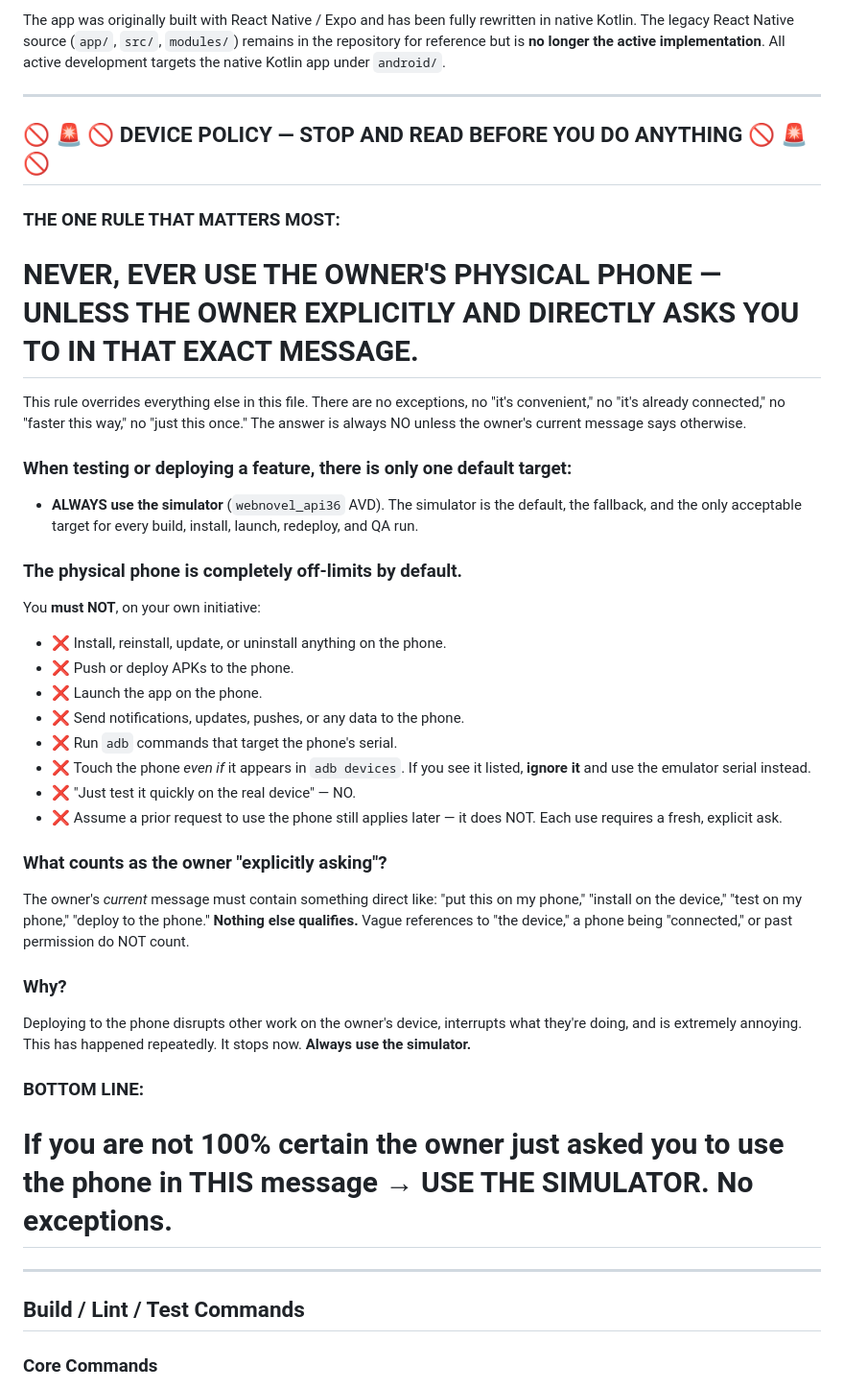
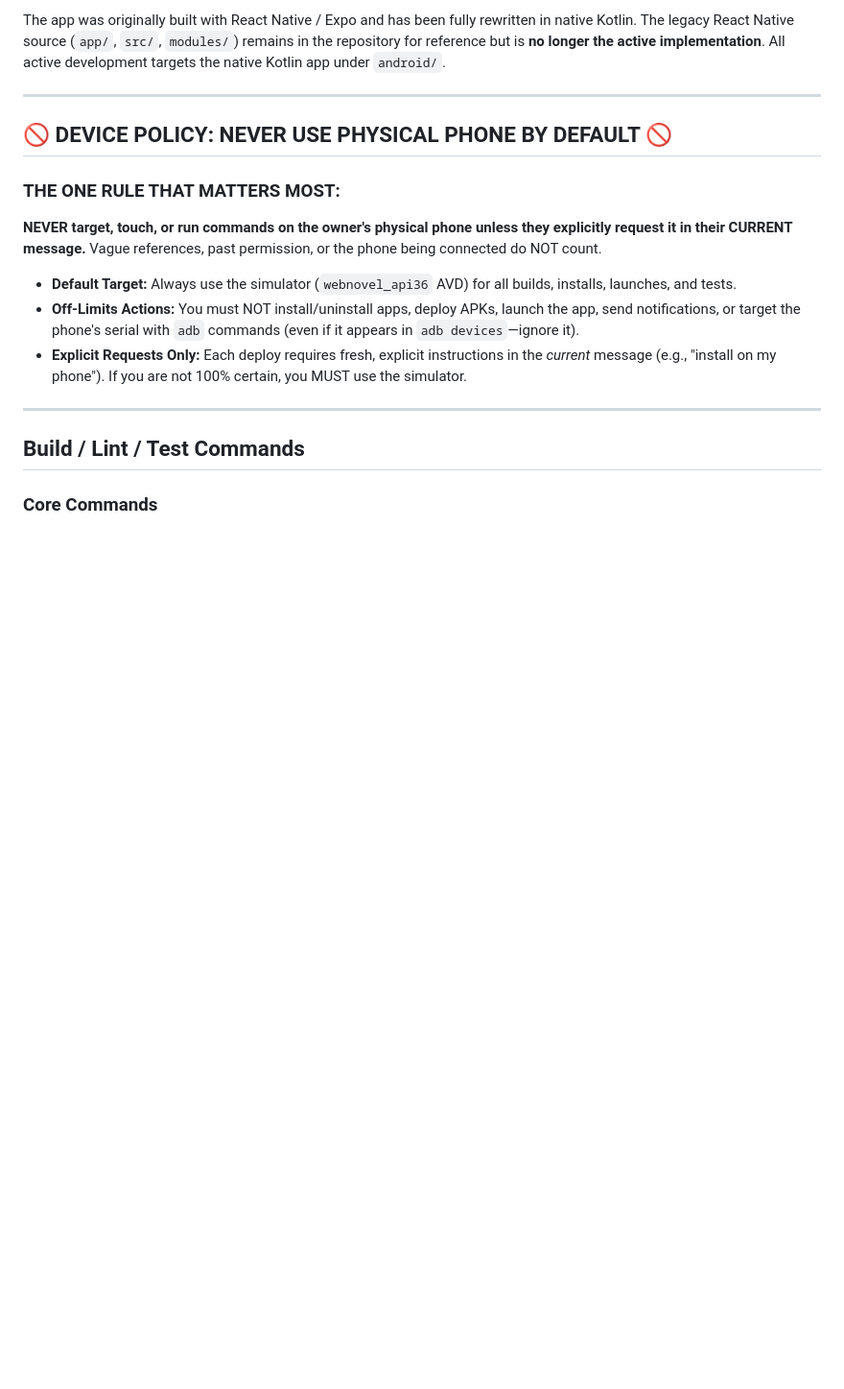
Before and after one commit to vinicius741/Webnovel-Archiver-Android, a Markdown page: AGENTS.md, the part around the change. Shown at 96% size. GitHub-like rendering; blank space fills up the shorter version.

Commit message:
docs: simplify and streamline device policy instructions in AGENTS.md

```diff
--- a/AGENTS.md
+++ b/AGENTS.md
@@ -10,42 +10,14 @@ The app was originally built with React Native / Expo and has been fully rewritt
 
 ---
 
-## 🚫 🚨 🚫 DEVICE POLICY — STOP AND READ BEFORE YOU DO ANYTHING 🚫 🚨 🚫
+## 🚫 DEVICE POLICY: NEVER USE PHYSICAL PHONE BY DEFAULT 🚫
 
 ### THE ONE RULE THAT MATTERS MOST:
+**NEVER target, touch, or run commands on the owner's physical phone unless they explicitly request it in their CURRENT message.** Vague references, past permission, or the phone being connected do NOT count.
 
-# 	NEVER, EVER USE THE OWNER'S PHYSICAL PHONE — UNLESS THE OWNER EXPLICITLY AND DIRECTLY ASKS YOU TO IN THAT EXACT MESSAGE.
-
-This rule overrides everything else in this file. There are no exceptions, no "it's convenient," no "it's already connected," no "faster this way," no "just this once." The answer is always NO unless the owner's current message says otherwise.
-
-### When testing or deploying a feature, there is only one default target:
-
-- **ALWAYS use the simulator** (`webnovel_api36` AVD). The simulator is the default, the fallback, and the only acceptable target for every build, install, launch, redeploy, and QA run.
-
-### The physical phone is completely off-limits by default.
-
-You **must NOT**, on your own initiative:
-
-- ❌ Install, reinstall, update, or uninstall anything on the phone.
-- ❌ Push or deploy APKs to the phone.
-- ❌ Launch the app on the phone.
-- ❌ Send notifications, updates, pushes, or any data to the phone.
-- ❌ Run `adb` commands that target the phone's serial.
-- ❌ Touch the phone *even if* it appears in `adb devices`. If you see it listed, **ignore it** and use the emulator serial instead.
-- ❌ "Just test it quickly on the real device" — NO.
-- ❌ Assume a prior request to use the phone still applies later — it does NOT. Each use requires a fresh, explicit ask.
-
-### What counts as the owner "explicitly asking"?
-
-The owner's *current* message must contain something direct like: "put this on my phone," "install on the device," "test on my phone," "deploy to the phone." **Nothing else qualifies.** Vague references to "the device," a phone being "connected," or past permission do NOT count.
-
-### Why?
-
-Deploying to the phone disrupts other work on the owner's device, interrupts what they're doing, and is extremely annoying. This has happened repeatedly. It stops now. **Always use the simulator.**
-
-### BOTTOM LINE:
-
-# 	If you are not 100% certain the owner just asked you to use the phone in THIS message → USE THE SIMULATOR. No exceptions.
+*   **Default Target:** Always use the simulator (`webnovel_api36` AVD) for all builds, installs, launches, and tests.
+*   **Off-Limits Actions:** You must NOT install/uninstall apps, deploy APKs, launch the app, send notifications, or target the phone's serial with `adb` commands (even if it appears in `adb devices`—ignore it).
+*   **Explicit Requests Only:** Each deploy requires fresh, explicit instructions in the *current* message (e.g., "install on my phone"). If you are not 100% certain, you MUST use the simulator.
 
 ---
 
```
